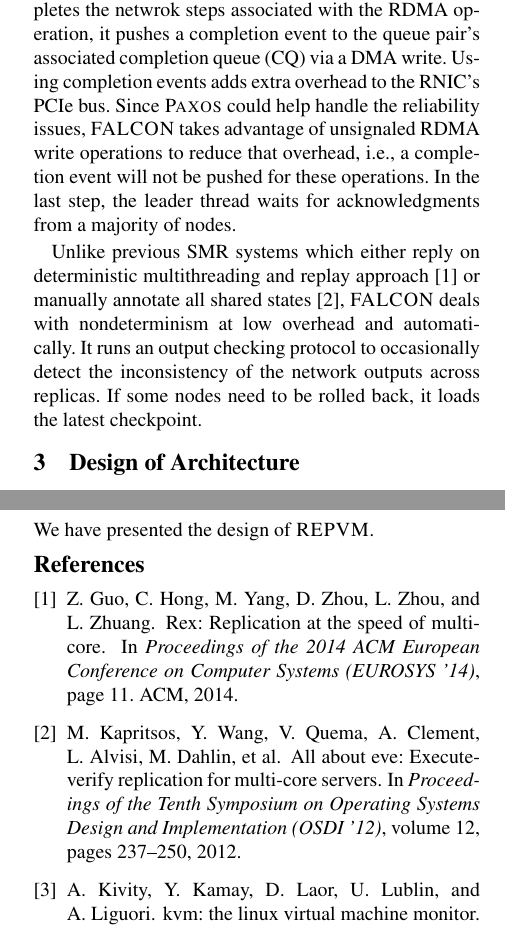
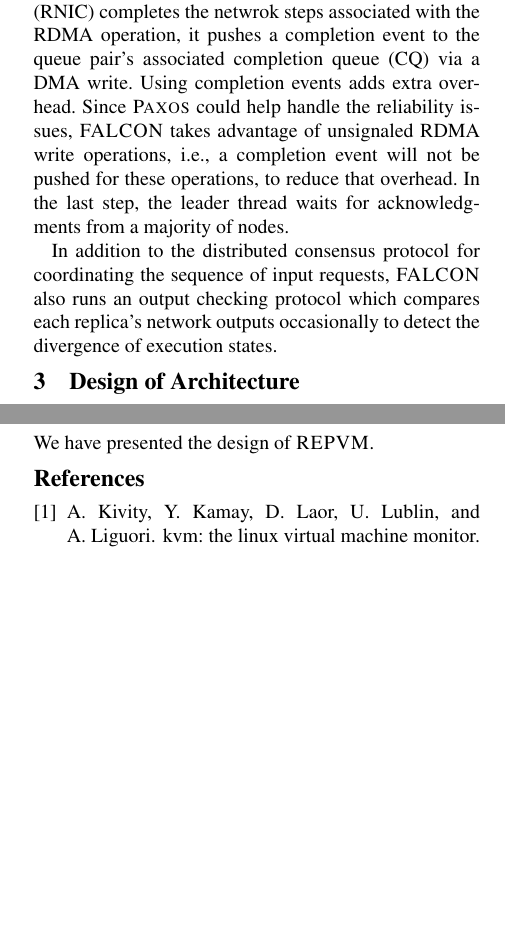
Before and after one commit to yining0417/CloudCom, a LaTeX paper (paper.tex, which reads background.tex): two parts of the columns of pages 2 and 3 of 3, joined at a grey line, cut so that both start at the same text, the shorter picture padded with empty space. Compiled offline with pdfLaTeX; a LaTeX package or settings file that is missing is left out.

Commit message:
Update background.tex

```diff
--- a/background.tex
+++ b/background.tex
@@ -57,13 +57,11 @@ log, and does a forced write to the local disk. The second step is to replicate
 on remote servers using a one-sided RDMA Write operation. Usually when the RDMA NIC (RNIC)
 completes the netwrok steps associated with the RDMA operation, it pushes a completion event
 to the queue pair's associated completion queue (CQ) via a DMA write. Using completion events
-adds extra overhead to the RNIC's PCIe bus. Since \paxos could help handle the reliability
-issues, \smrsystem takes advantage of unsignaled RDMA write operations to reduce that overhead,
-i.e., a completion event will not be pushed for these operations. In the last step, the leader
-thread waits for acknowledgments from a majority of nodes.
+adds extra overhead. Since \paxos could help handle the reliability issues, \smrsystem takes
+advantage of unsignaled RDMA write operations, i.e., a completion event will not be pushed for
+these operations, to reduce that overhead. In the last step, the leader thread waits for
+acknowledgments from a majority of nodes.
 
-Unlike previous \smr systems which either reply on deterministic multithreading and replay
-approach~\cite{rex:eurosys14} or manually annotate all shared states~\cite{eve:osdi12},
-\smrsystem deals with nondeterminism at low overhead and automatically. It runs an output
-checking protocol to occasionally detect the inconsistency of the network outputs across replicas.
-If some nodes need to be rolled back, it loads the latest checkpoint.
+In addition to the distributed consensus protocol for coordinating the sequence of input requests,
+\smrsystem also runs an output checking protocol which compares each replica's network outputs
+occasionally to detect the divergence of execution states.
```
